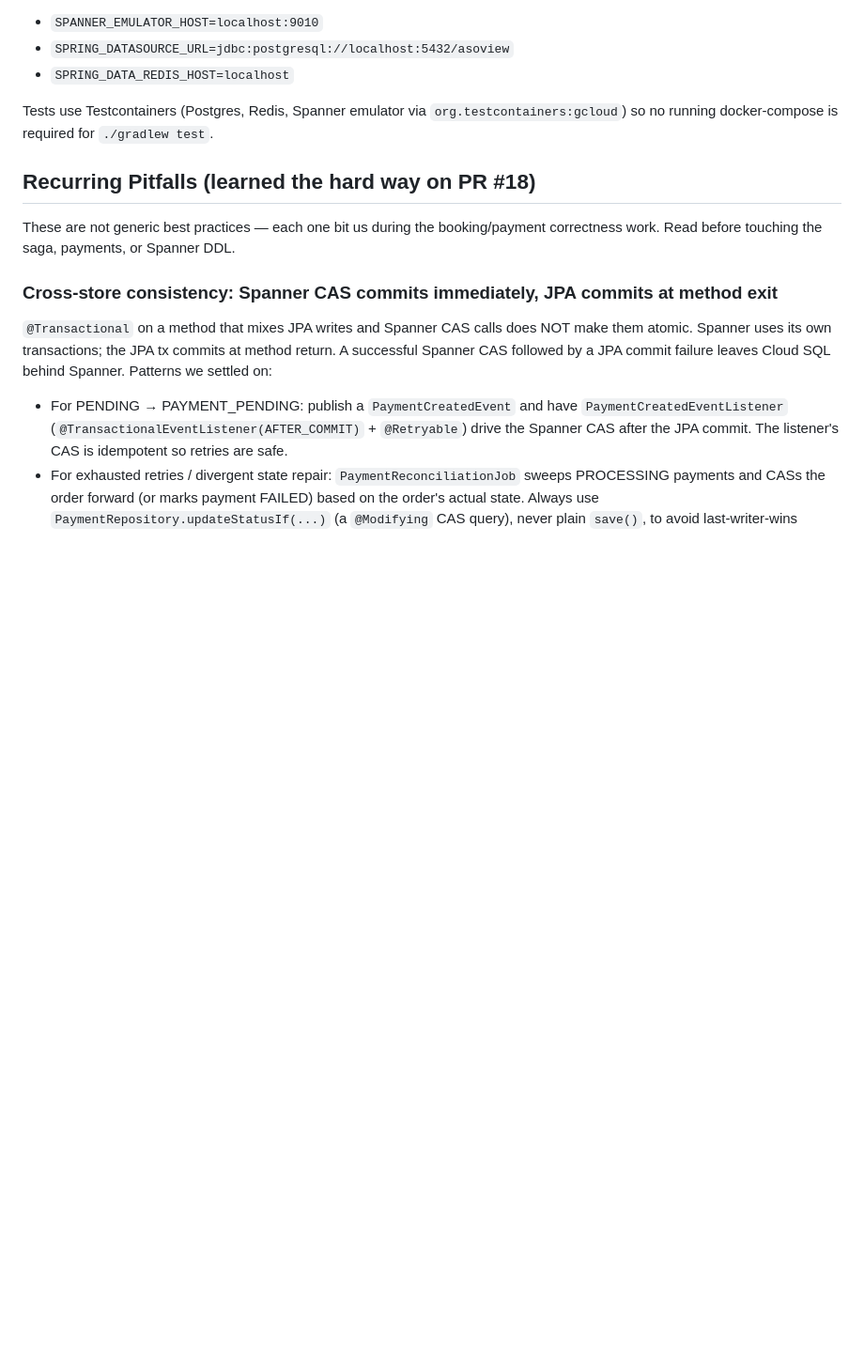
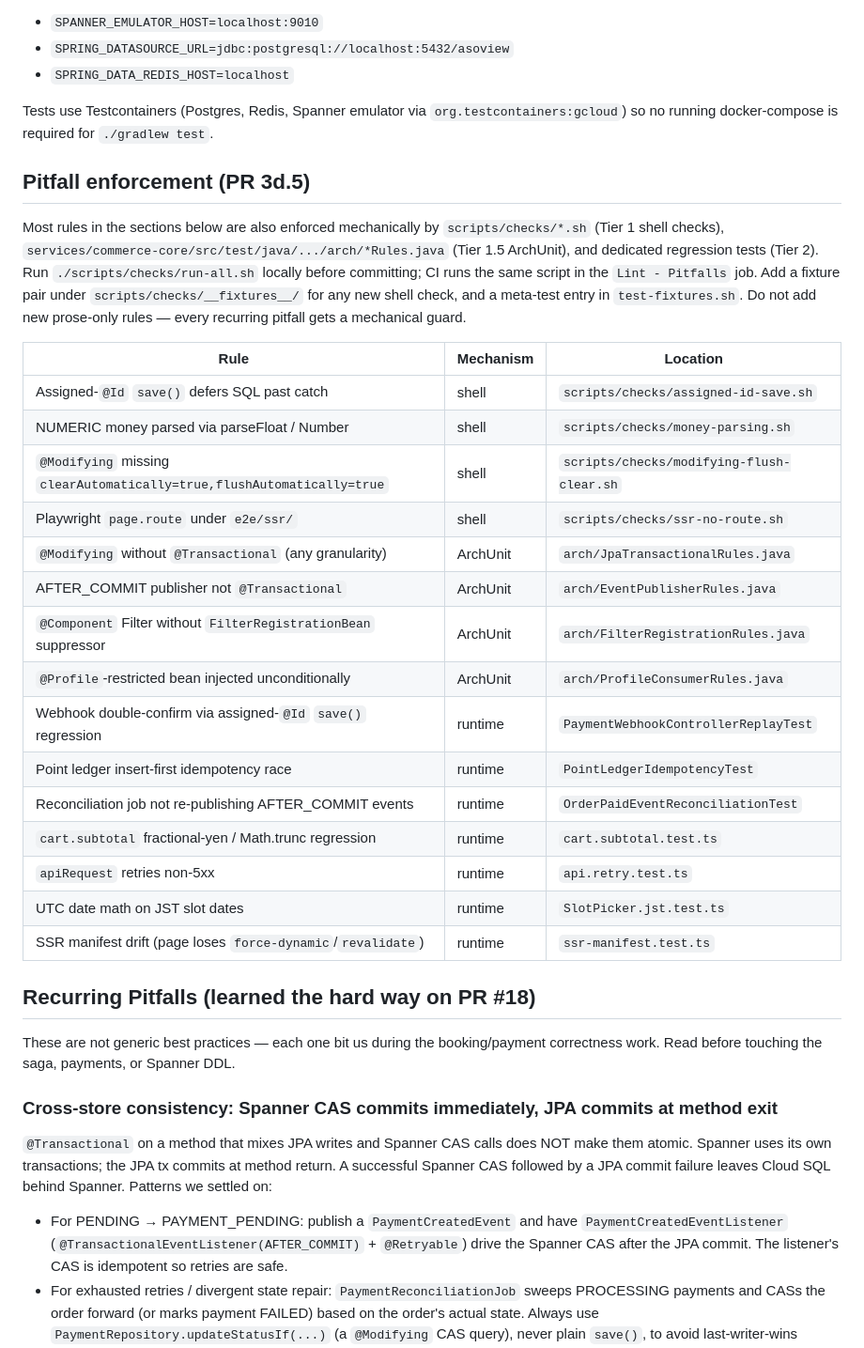
Before and after one commit to TheIllusionOfLife/asoview_clone, a Markdown page: CLAUDE.md, the part around the change. Shown at 94% size. Rendered like a GitHub page; blank space fills up the shorter version.

Commit message:
docs(claude): pitfall-enforcement table cross-referencing checks + tests
PR 3d.5 commit 8: top-level cross-reference section linking each
recurring pitfall in CLAUDE.md to its mechanical enforcement (shell
script, ArchUnit rule, or runtime test). The prose sections below
remain — they document the *why* (the incident, the generalization, the
alternatives we considered) — but the rules are no longer prose-only.

Future PRs adding new pitfall classes must add a row to this table and
a corresponding script/ArchUnit/test entry. Prose-only additions are
banned per the resolved decisions in graceful-riding-scone.md.

```diff
--- a/CLAUDE.md
+++ b/CLAUDE.md
@@ -124,6 +124,28 @@ Key env vars (local profile defaults in `application-local.yml`):
 - `SPRING_DATA_REDIS_HOST=localhost`
 
 Tests use Testcontainers (Postgres, Redis, Spanner emulator via `org.testcontainers:gcloud`) so no running docker-compose is required for `./gradlew test`.
+
+## Pitfall enforcement (PR 3d.5)
+
+Most rules in the sections below are also enforced mechanically by `scripts/checks/*.sh` (Tier 1 shell checks), `services/commerce-core/src/test/java/.../arch/*Rules.java` (Tier 1.5 ArchUnit), and dedicated regression tests (Tier 2). Run `./scripts/checks/run-all.sh` locally before committing; CI runs the same script in the `Lint - Pitfalls` job. Add a fixture pair under `scripts/checks/__fixtures__/` for any new shell check, and a meta-test entry in `test-fixtures.sh`. Do not add new prose-only rules — every recurring pitfall gets a mechanical guard.
+
+| Rule | Mechanism | Location |
+|---|---|---|
+| Assigned-`@Id` `save()` defers SQL past catch | shell | `scripts/checks/assigned-id-save.sh` |
+| NUMERIC money parsed via parseFloat / Number | shell | `scripts/checks/money-parsing.sh` |
+| `@Modifying` missing `clearAutomatically=true,flushAutomatically=true` | shell | `scripts/checks/modifying-flush-clear.sh` |
+| Playwright `page.route` under `e2e/ssr/` | shell | `scripts/checks/ssr-no-route.sh` |
+| `@Modifying` without `@Transactional` (any granularity) | ArchUnit | `arch/JpaTransactionalRules.java` |
+| AFTER_COMMIT publisher not `@Transactional` | ArchUnit | `arch/EventPublisherRules.java` |
+| `@Component` Filter without `FilterRegistrationBean` suppressor | ArchUnit | `arch/FilterRegistrationRules.java` |
+| `@Profile`-restricted bean injected unconditionally | ArchUnit | `arch/ProfileConsumerRules.java` |
+| Webhook double-confirm via assigned-`@Id` `save()` regression | runtime | `PaymentWebhookControllerReplayTest` |
+| Point ledger insert-first idempotency race | runtime | `PointLedgerIdempotencyTest` |
+| Reconciliation job not re-publishing AFTER_COMMIT events | runtime | `OrderPaidEventReconciliationTest` |
+| `cart.subtotal` fractional-yen / Math.trunc regression | runtime | `cart.subtotal.test.ts` |
+| `apiRequest` retries non-5xx | runtime | `api.retry.test.ts` |
+| UTC date math on JST slot dates | runtime | `SlotPicker.jst.test.ts` |
+| SSR manifest drift (page loses `force-dynamic`/`revalidate`) | runtime | `ssr-manifest.test.ts` |
 
 ## Recurring Pitfalls (learned the hard way on PR #18)
 
```
